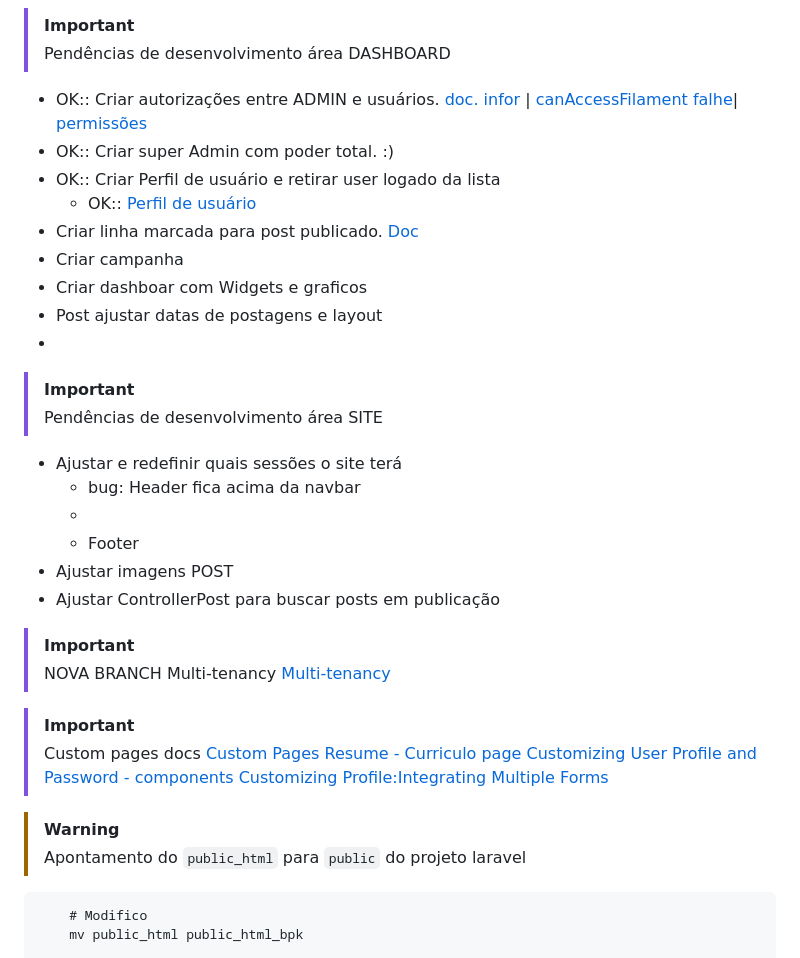
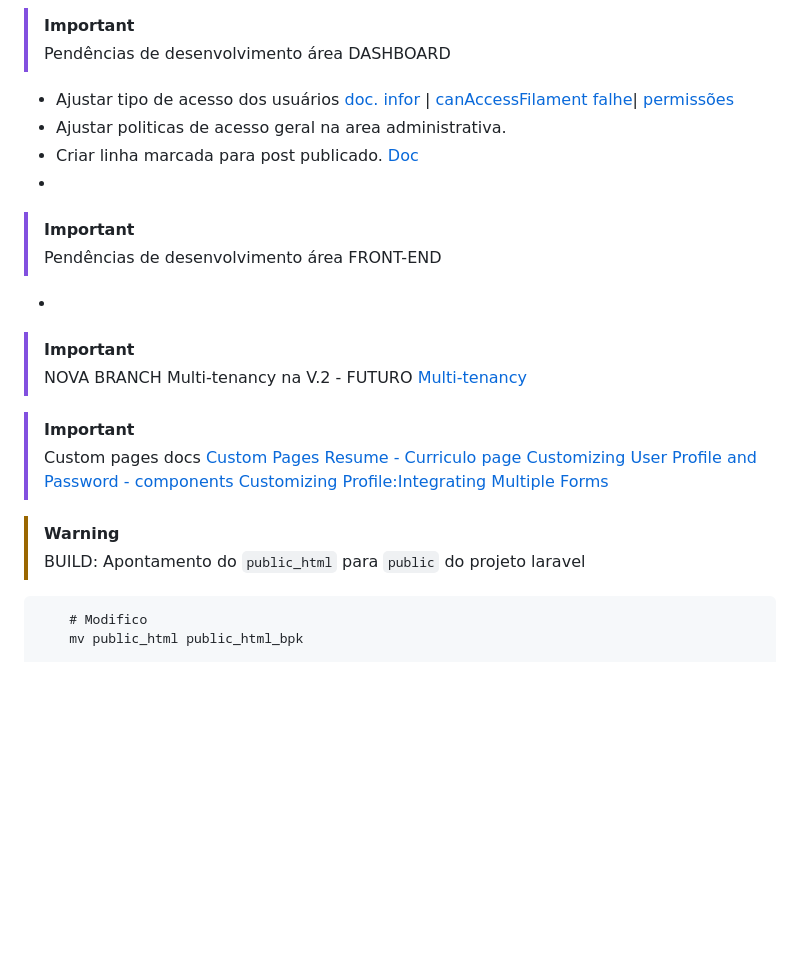
Before and after one commit to RafaelBlum/retro-community, a Markdown page: README.md, the part around the change. Drawn GitHub-style; blank space fills up the shorter version.

````diff
--- a/README.md
+++ b/README.md
@@ -100,27 +100,17 @@ permitindo uma gestão eficiente de todo o sistema, enquanto a integração com
 > [!IMPORTANT]
 > Pendências de desenvolvimento área DASHBOARD
 
-- OK:: Criar autorizações entre ADMIN e usuários. [doc. infor](https://filamentphp.com/docs/1.x/admin/resources#authorization) | [canAccessFilament falhe](https://v2.filamentphp.com/tricks/redirect-in-case-canaccessfilament-fails)| [permissões](https://laraveldaily.com/post/laravel-roles-permissions-middleware-gates-policies?mtm_campaign=post-footer-premium)
-- OK:: Criar super Admin com poder total. :)
-- OK:: Criar Perfil de usuário e retirar user logado da lista
-  - OK:: [Perfil de usuário](https://docs.laravel-filament.cn/docs/widgets)
+- Ajustar tipo de acesso dos usuários [doc. infor](https://filamentphp.com/docs/1.x/admin/resources#authorization) | [canAccessFilament falhe](https://v2.filamentphp.com/tricks/redirect-in-case-canaccessfilament-fails)| [permissões](https://laraveldaily.com/post/laravel-roles-permissions-middleware-gates-policies?mtm_campaign=post-footer-premium)
+- Ajustar politicas de acesso geral na area administrativa.
 - Criar linha marcada para post publicado. [Doc](https://www.youtube.com/watch?v=7SnzOjPV7ms)
-- Criar campanha
-- Criar dashboar com Widgets e graficos
-- Post ajustar datas de postagens e layout
 -
 
 > [!IMPORTANT]
-> Pendências de desenvolvimento área SITE
-- Ajustar e redefinir quais sessões o site terá
-  - bug: Header fica acima da navbar
-  -
-  - Footer
-- Ajustar imagens POST
-- Ajustar ControllerPost para buscar posts em publicação
+> Pendências de desenvolvimento área FRONT-END
+-
 
 > [!IMPORTANT]
-> NOVA BRANCH Multi-tenancy
+> NOVA BRANCH Multi-tenancy na V.2 - FUTURO
 [Multi-tenancy](https://filamentphp.com/docs/3.x/panels/tenancy)
 
 > [!IMPORTANT]
@@ -130,7 +120,7 @@ permitindo uma gestão eficiente de todo o sistema, enquanto a integração com
 [Customizing Profile:Integrating Multiple Forms](https://medium.com/@laravelprotips/personalizing-the-filament-profile-page-expanding-the-design-and-integrating-multiple-forms-62db7ca68343)
 
 > [!WARNING]
-> Apontamento do `public_html` para `public` do projeto laravel
+> BUILD: Apontamento do `public_html` para `public` do projeto laravel
 
 ```
     # Modifico
````
